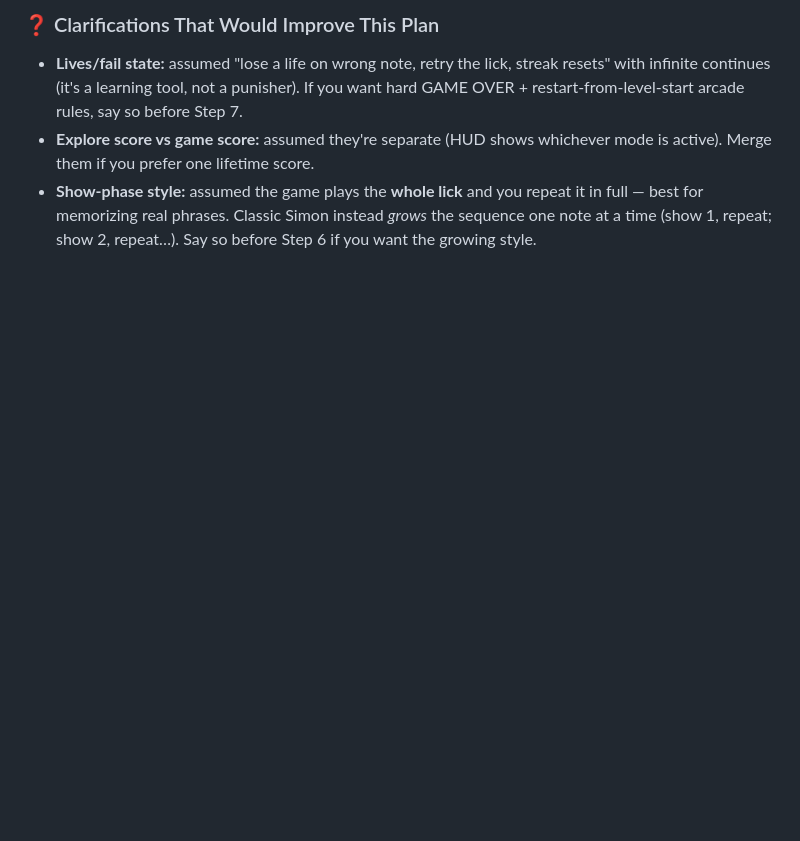
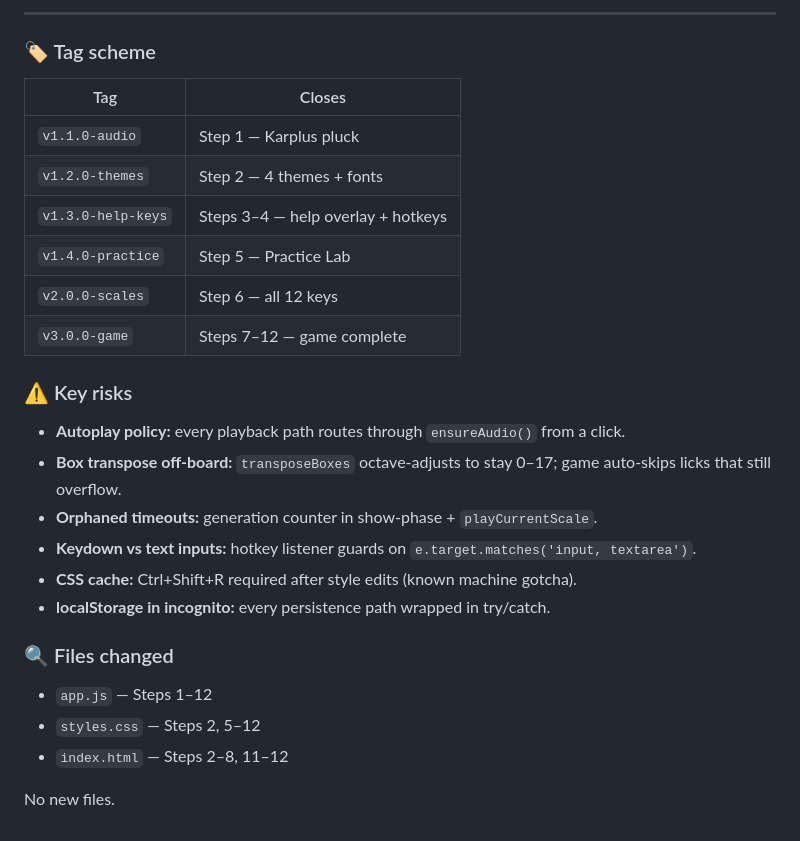
Before and after one commit to dennyscottjupiter-spec/pentatonic-lessons, a Markdown page: PLANNING.md, the part around one of its changes. GitHub-like rendering; blank space fills up the shorter version.

```diff
--- a/PLANNING.md
+++ b/PLANNING.md
@@ -92,6 +88,30 @@ No test framework — verification is the per-step manual smoke test listed insi
 
-### ❓ Clarifications That Would Improve This Plan
+---
 
-- **Lives/fail state:** assumed "lose a life on wrong note, retry the lick, streak resets" with infinite continues (it's a learning tool, not a punisher). If you want hard GAME OVER + restart-from-level-start arcade rules, say so before Step 7.
-- **Explore score vs game score:** assumed they're separate (HUD shows whichever mode is active). Merge them if you prefer one lifetime score.
-- **Show-phase style:** assumed the game plays the **whole lick** and you repeat it in full — best for memorizing real phrases. Classic Simon instead *grows* the sequence one note at a time (show 1, repeat; show 2, repeat…). Say so before Step 6 if you want the growing style.
+### 🏷️ Tag scheme
+
+| Tag | Closes |
+|-----|--------|
+| `v1.1.0-audio` | Step 1 — Karplus pluck |
+| `v1.2.0-themes` | Step 2 — 4 themes + fonts |
+| `v1.3.0-help-keys` | Steps 3–4 — help overlay + hotkeys |
+| `v1.4.0-practice` | Step 5 — Practice Lab |
+| `v2.0.0-scales` | Step 6 — all 12 keys |
+| `v3.0.0-game` | Steps 7–12 — game complete |
+
+### ⚠️ Key risks
+
+- **Autoplay policy:** every playback path routes through `ensureAudio()` from a click.
+- **Box transpose off-board:** `transposeBoxes` octave-adjusts to stay 0–17; game auto-skips licks that still overflow.
+- **Orphaned timeouts:** generation counter in show-phase + `playCurrentScale`.
+- **Keydown vs text inputs:** hotkey listener guards on `e.target.matches('input, textarea')`.
+- **CSS cache:** Ctrl+Shift+R required after style edits (known machine gotcha).
+- **localStorage in incognito:** every persistence path wrapped in try/catch.
+
+### 🔍 Files changed
+
+- `app.js` — Steps 1–12
+- `styles.css` — Steps 2, 5–12
+- `index.html` — Steps 2–8, 11–12
+
+No new files.
```
Also changed, not shown: other parts of PLANNING.md (+61 -65 lines).
